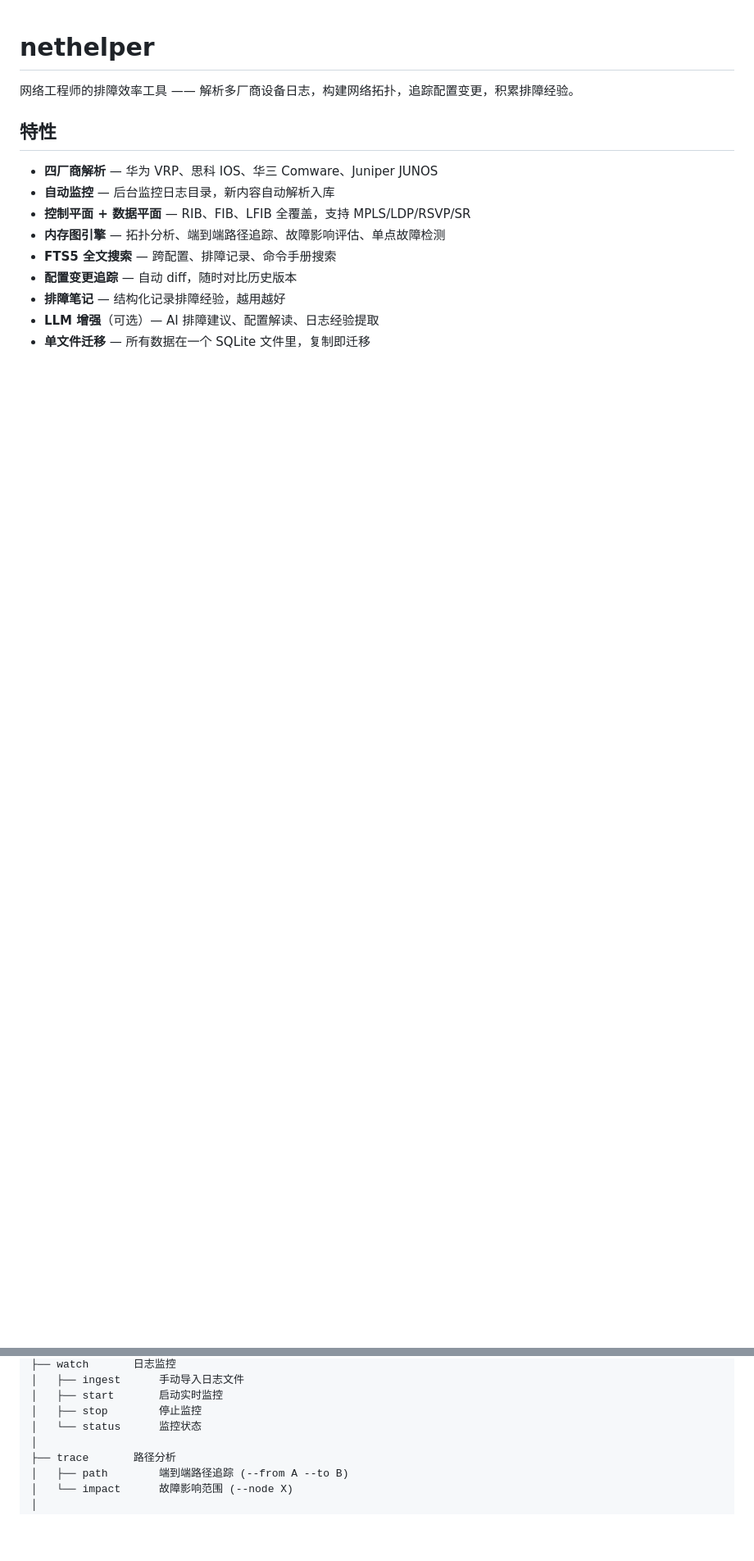
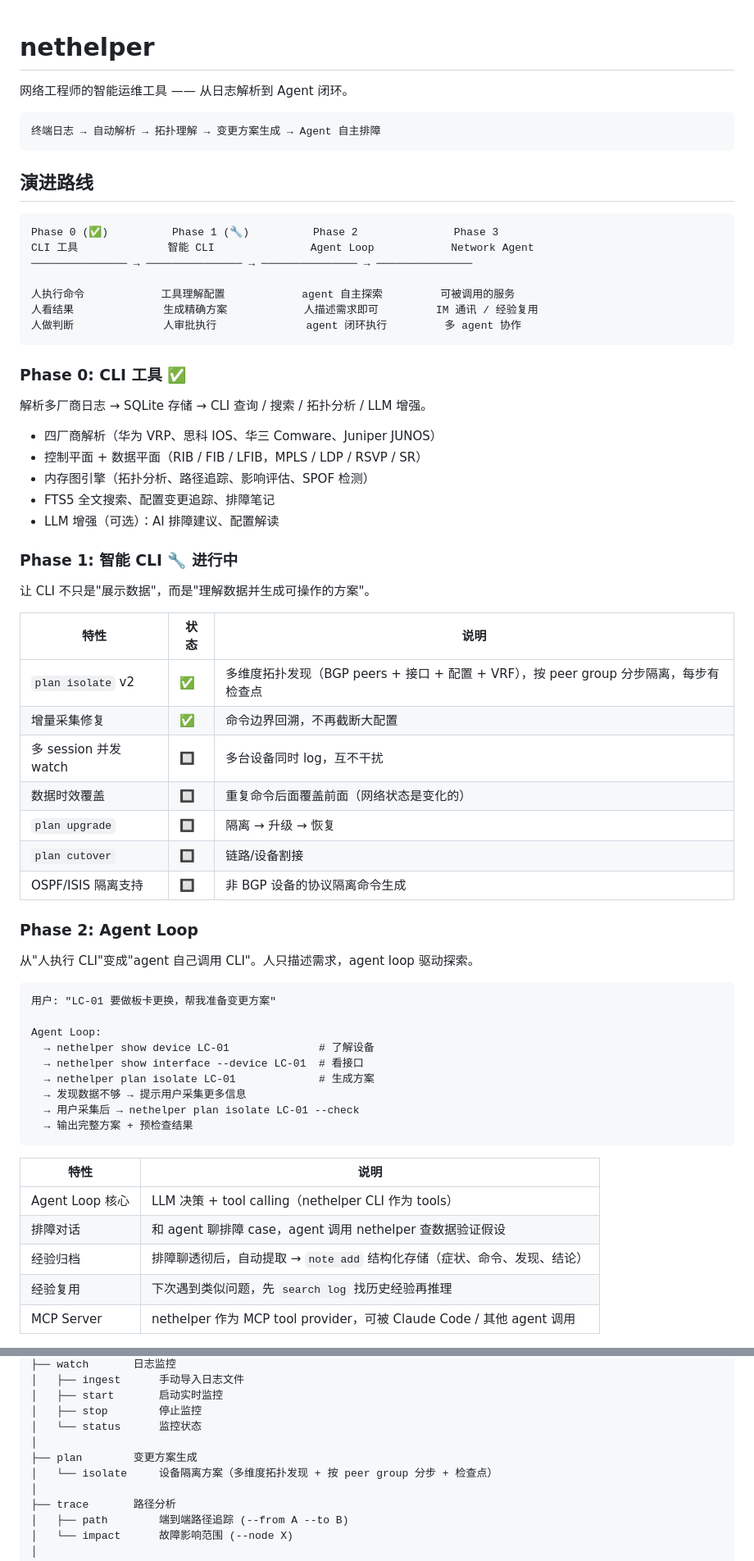
Before and after one commit to xavierli330/network-helper, a Markdown page: README.md, 2 parts joined by grey strips. Shown at 82% size. GitHub-like rendering; blank space fills up the shorter version.

Commit message:
docs: update README with 4-phase evolution roadmap
CLI → Smart CLI → Agent Loop → Network Agent (OpenClaw)

Phase 0 (done): multi-vendor parsing, topology, FTS5, LLM
Phase 1 (wip): plan isolate v2, incremental fix, concurrent watch
Phase 2 (next): agent loop, troubleshooting dialogue, experience archival
Phase 3 (future): IM integration, long-term memory, multi-agent collaboration

Co-Authored-By: Claude Opus 4.6 (1M context) <noreply@anthropic.com>

````diff
--- a/README.md
+++ b/README.md
@@ -1,15 +1,68 @@
 # nethelper
 
-网络工程师的排障效率工具 —— 解析多厂商设备日志，构建网络拓扑，追踪配置变更，积累排障经验。
+网络工程师的智能运维工具 —— 从日志解析到 Agent 闭环。
 
-## 特性
+```
+终端日志 → 自动解析 → 拓扑理解 → 变更方案生成 → Agent 自主排障
+```
 
-- **四厂商解析** — 华为 VRP、思科 IOS、华三 Comware、Juniper JUNOS
-- **自动监控** — 后台监控日志目录，新内容自动解析入库
-- **控制平面 + 数据平面** — RIB、FIB、LFIB 全覆盖，支持 MPLS/LDP/RSVP/SR
-- **内存图引擎** — 拓扑分析、端到端路径追踪、故障影响评估、单点故障检测
-- **FTS5 全文搜索** — 跨配置、排障记录、命令手册搜索
-- **配置变更追踪** — 自动 diff，随时对比历史版本
-- **排障笔记** — 结构化记录排障经验，越用越好
-- **LLM 增强**（可选）— AI 排障建议、配置解读、日志经验提取
-- **单文件迁移** — 所有数据在一个 SQLite 文件里，复制即迁移
+## 演进路线
+
+```
+Phase 0 (✅)          Phase 1 (🔧)          Phase 2               Phase 3
+CLI 工具              智能 CLI               Agent Loop            Network Agent
+─────────────── → ─────────────── → ─────────────── → ───────────────
+
+人执行命令            工具理解配置            agent 自主探索         可被调用的服务
+人看结果              生成精确方案            人描述需求即可         IM 通讯 / 经验复用
+人做判断              人审批执行              agent 闭环执行         多 agent 协作
+```
+
+### Phase 0: CLI 工具 ✅
+
+解析多厂商日志 → SQLite 存储 → CLI 查询 / 搜索 / 拓扑分析 / LLM 增强。
+
+- 四厂商解析（华为 VRP、思科 IOS、华三 Comware、Juniper JUNOS）
+- 控制平面 + 数据平面（RIB / FIB / LFIB，MPLS / LDP / RSVP / SR）
+- 内存图引擎（拓扑分析、路径追踪、影响评估、SPOF 检测）
+- FTS5 全文搜索、配置变更追踪、排障笔记
+- LLM 增强（可选）：AI 排障建议、配置解读
+
+### Phase 1: 智能 CLI 🔧 进行中
+
+让 CLI 不只是"展示数据"，而是"理解数据并生成可操作的方案"。
+
+| 特性 | 状态 | 说明 |
+|------|------|------|
+| `plan isolate` v2 | ✅ | 多维度拓扑发现（BGP peers + 接口 + 配置 + VRF），按 peer group 分步隔离，每步有检查点 |
+| 增量采集修复 | ✅ | 命令边界回溯，不再截断大配置 |
+| 多 session 并发 watch | 🔲 | 多台设备同时 log，互不干扰 |
+| 数据时效覆盖 | 🔲 | 重复命令后面覆盖前面（网络状态是变化的） |
+| `plan upgrade` | 🔲 | 隔离 → 升级 → 恢复 |
+| `plan cutover` | 🔲 | 链路/设备割接 |
+| OSPF/ISIS 隔离支持 | 🔲 | 非 BGP 设备的协议隔离命令生成 |
+
+### Phase 2: Agent Loop
+
+从"人执行 CLI"变成"agent 自己调用 CLI"。人只描述需求，agent loop 驱动探索。
+
+```
+用户: "LC-01 要做板卡更换，帮我准备变更方案"
+
+Agent Loop:
+  → nethelper show device LC-01              # 了解设备
+  → nethelper show interface --device LC-01  # 看接口
+  → nethelper plan isolate LC-01             # 生成方案
+  → 发现数据不够 → 提示用户采集更多信息
+  → 用户采集后 → nethelper plan isolate LC-01 --check
+  → 输出完整方案 + 预检查结果
+```
+
+| 特性 | 说明 |
+|------|------|
+| Agent Loop 核心 | LLM 决策 + tool calling（nethelper CLI 作为 tools） |
+| 排障对话 | 和 agent 聊排障 case，agent 调用 nethelper 查数据验证假设 |
+| 经验归档 | 排障聊透彻后，自动提取 → `note add` 结构化存储（症状、命令、发现、结论） |
+| 经验复用 | 下次遇到类似问题，先 `search log` 找历史经验再推理 |
+| MCP Server | nethelper 作为 MCP tool provider，可被 Claude Code / 其他 agent 调用 |
+
@@ -61,6 +138,9 @@ nethelper
 │   ├── start       启动实时监控
 │   ├── stop        停止监控
 │   └── status      监控状态
+│
+├── plan        变更方案生成
+│   └── isolate     设备隔离方案（多维度拓扑发现 + 按 peer group 分步 + 检查点）
 │
 ├── trace       路径分析
 │   ├── path        端到端路径追踪 (--from A --to B)
````
Also changed, not shown: other parts of README.md (+25 -2 lines).
